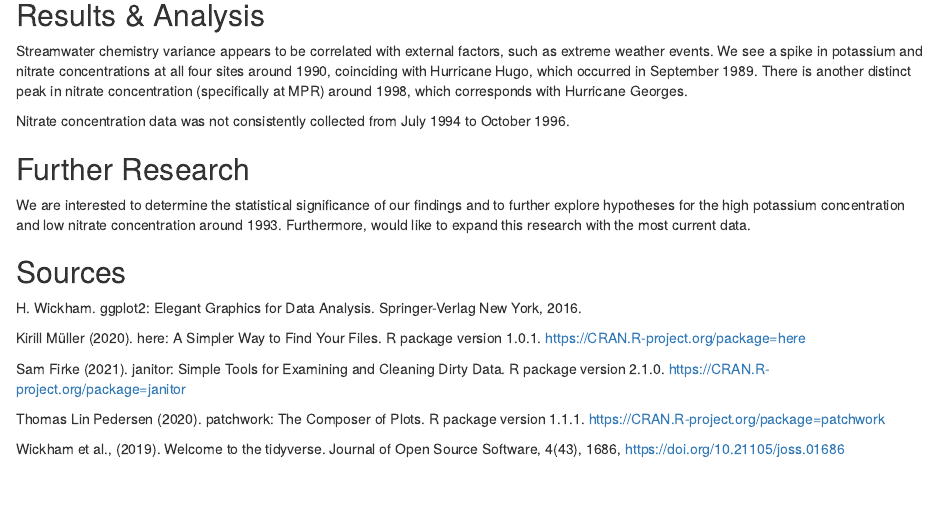
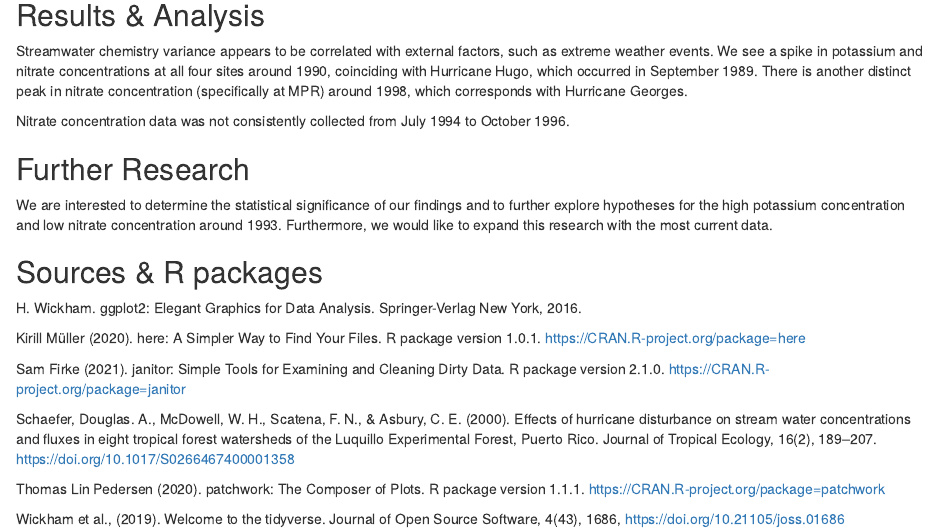
Before and after one commit to alexvand24/eds214-dammad-coders, an R Markdown document (streamwater.Rmd): the page in a window 1100 px wide, from 6860 px down. The pictures show the output file streamwater.html that the author committed with the source, opened offline.

Commit message:
minor updates

```diff
--- a/streamwater.Rmd
+++ b/streamwater.Rmd
@@ -185,10 +185,10 @@ Nitrate concentration data was not consistently collected from July 1994 to Octo
 
 ## Further Research
 
-We are interested to determine the statistical significance of our findings and to further explore hypotheses for the high potassium concentration and low nitrate concentration around 1993. Furthermore, would like to expand this research with the most current data.
+We are interested to determine the statistical significance of our findings and to further explore hypotheses for the high potassium concentration and low nitrate concentration around 1993. Furthermore, we would like to expand this research with the most current data.
 
 
-## Sources
+## Sources & R packages
 
 H. Wickham. ggplot2: Elegant Graphics for Data Analysis. Springer-Verlag New York, 2016.
 
@@ -198,6 +198,8 @@ Kirill Müller (2020). here: A Simpler Way to Find Your Files. R package version
 Sam Firke (2021). janitor: Simple Tools for Examining and Cleaning Dirty Data. R package version 2.1.0.
   https://CRAN.R-project.org/package=janitor
 
+Schaefer, Douglas. A., McDowell, W. H., Scatena, F. N., & Asbury, C. E. (2000). Effects of hurricane disturbance on stream water concentrations and fluxes in eight tropical forest watersheds of the Luquillo Experimental Forest, Puerto Rico. Journal of Tropical Ecology, 16(2), 189–207. https://doi.org/10.1017/S0266467400001358
+
 Thomas Lin Pedersen (2020). patchwork: The Composer of Plots. R package version 1.1.1.
   https://CRAN.R-project.org/package=patchwork
 
```
Also changed, not shown: streamwater.html.
